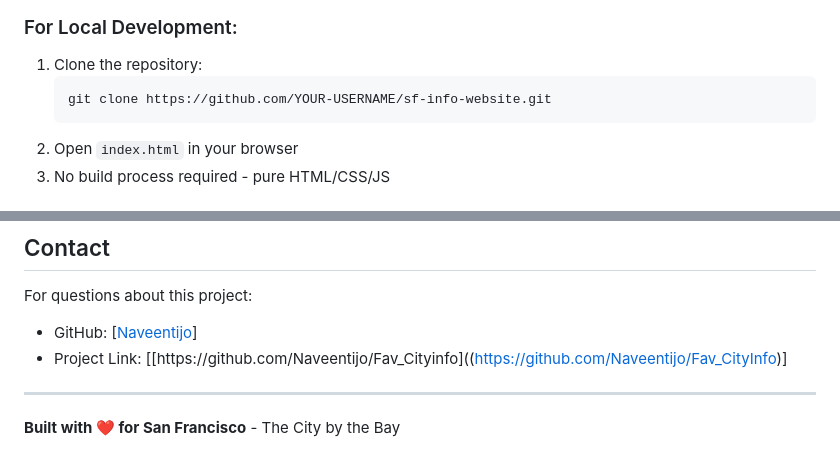
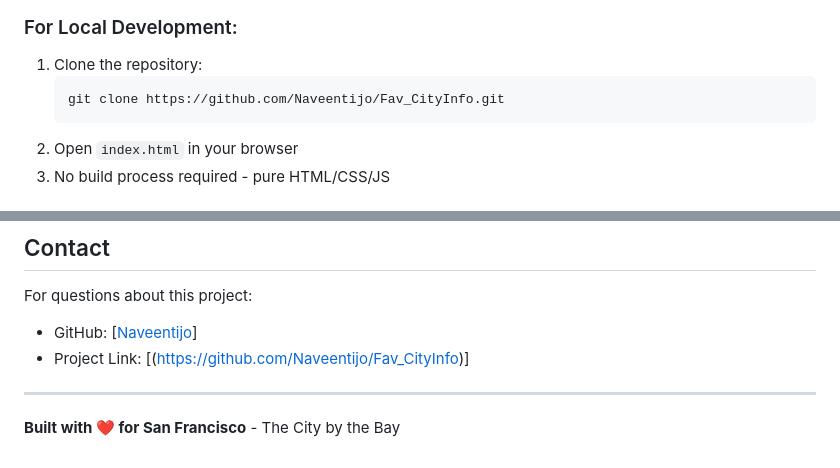
Before and after one commit to Naveentijo/Fav_CityInfo, a Markdown page: README.md, 2 parts joined by grey strips. Rendered like a GitHub page.

````diff
--- a/README.md
+++ b/README.md
@@ -88,7 +88,7 @@ The website adapts seamlessly to:
 ### For Local Development:
 1. Clone the repository:
    ```bash
-   git clone https://github.com/YOUR-USERNAME/sf-info-website.git
+   git clone https://github.com/Naveentijo/Fav_CityInfo.git
    ```
 2. Open `index.html` in your browser
 3. No build process required - pure HTML/CSS/JS
@@ -162,7 +162,7 @@ This project is for educational purposes. Feel free to use and modify for learni
 
 For questions about this project:
 - GitHub: [[Naveentijo](https://github.com/Naveentijo)]
-- Project Link: [[https://github.com/Naveentijo/Fav_Cityinfo]((https://github.com/Naveentijo/Fav_CityInfo)]
+- Project Link: [(https://github.com/Naveentijo/Fav_CityInfo)]
 
 ---
 
````
